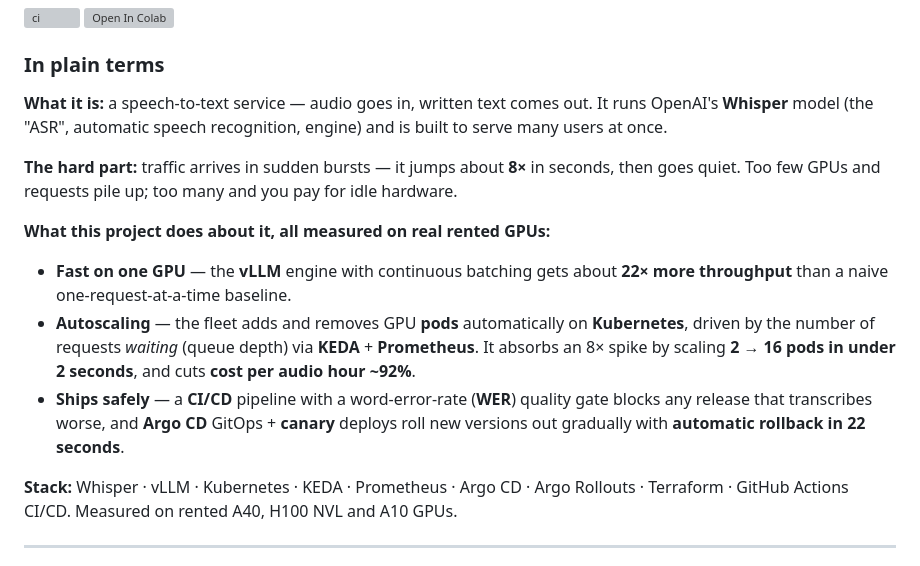
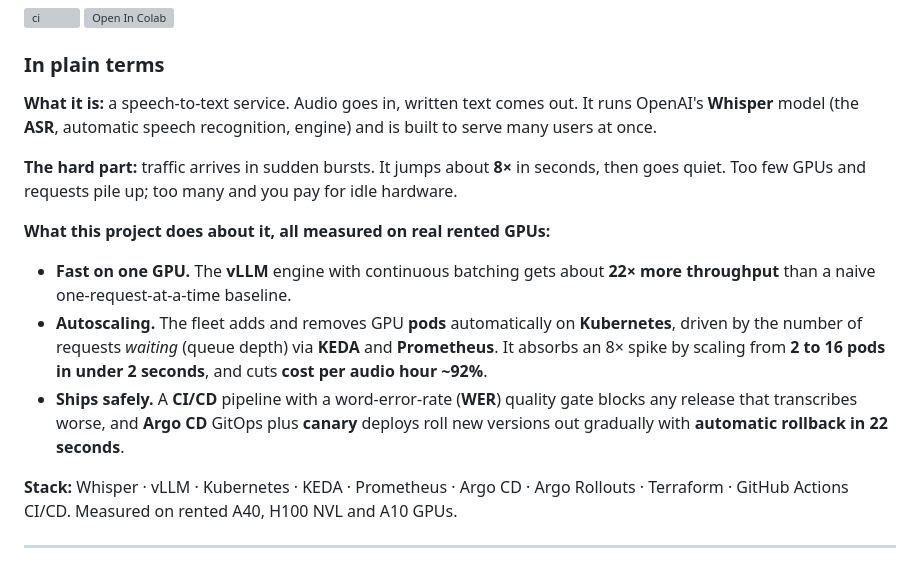
Before and after one commit to riya0920/asr-serving-vllm-k8s, a Markdown page: README.md, the part around the change. Drawn GitHub-style; grey boxes are pictures that could not be loaded.

Commit message:
cleaned up the intro wording

```diff
--- a/README.md
+++ b/README.md
@@ -8,23 +8,23 @@ shipped through Argo CD with a word-error-rate gate in CI.
 
 ### In plain terms
 
-**What it is:** a speech-to-text service — audio goes in, written text comes out. It runs OpenAI's
-**Whisper** model (the "ASR", automatic speech recognition, engine) and is built to serve many
+**What it is:** a speech-to-text service. Audio goes in, written text comes out. It runs OpenAI's
+**Whisper** model (the **ASR**, automatic speech recognition, engine) and is built to serve many
 users at once.
 
-**The hard part:** traffic arrives in sudden bursts — it jumps about **8×** in seconds, then goes
+**The hard part:** traffic arrives in sudden bursts. It jumps about **8×** in seconds, then goes
 quiet. Too few GPUs and requests pile up; too many and you pay for idle hardware.
 
 **What this project does about it, all measured on real rented GPUs:**
 
-- **Fast on one GPU** — the **vLLM** engine with continuous batching gets about **22× more
+- **Fast on one GPU.** The **vLLM** engine with continuous batching gets about **22× more
   throughput** than a naive one-request-at-a-time baseline.
-- **Autoscaling** — the fleet adds and removes GPU **pods** automatically on **Kubernetes**, driven
-  by the number of requests *waiting* (queue depth) via **KEDA** + **Prometheus**. It absorbs an
-  8× spike by scaling **2 → 16 pods in under 2 seconds**, and cuts **cost per audio hour ~92%**.
-- **Ships safely** — a **CI/CD** pipeline with a word-error-rate (**WER**) quality gate blocks any
-  release that transcribes worse, and **Argo CD** GitOps + **canary** deploys roll new versions out
-  gradually with **automatic rollback in 22 seconds**.
+- **Autoscaling.** The fleet adds and removes GPU **pods** automatically on **Kubernetes**, driven
+  by the number of requests *waiting* (queue depth) via **KEDA** and **Prometheus**. It absorbs an
+  8× spike by scaling from **2 to 16 pods in under 2 seconds**, and cuts **cost per audio hour ~92%**.
+- **Ships safely.** A **CI/CD** pipeline with a word-error-rate (**WER**) quality gate blocks any
+  release that transcribes worse, and **Argo CD** GitOps plus **canary** deploys roll new versions
+  out gradually with **automatic rollback in 22 seconds**.
 
 **Stack:** Whisper · vLLM · Kubernetes · KEDA · Prometheus · Argo CD · Argo Rollouts · Terraform ·
 GitHub Actions CI/CD. Measured on rented A40, H100 NVL and A10 GPUs.
```
